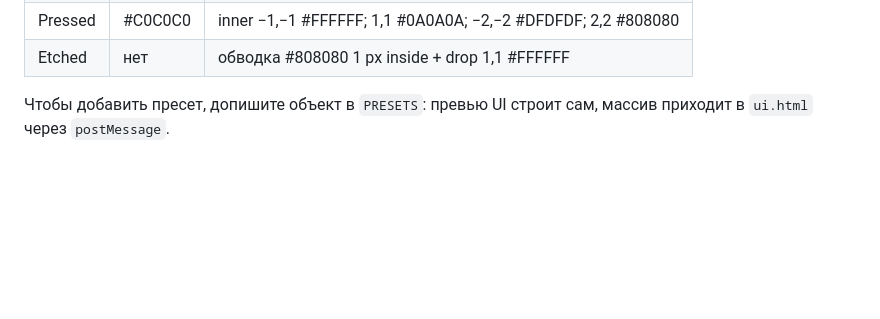
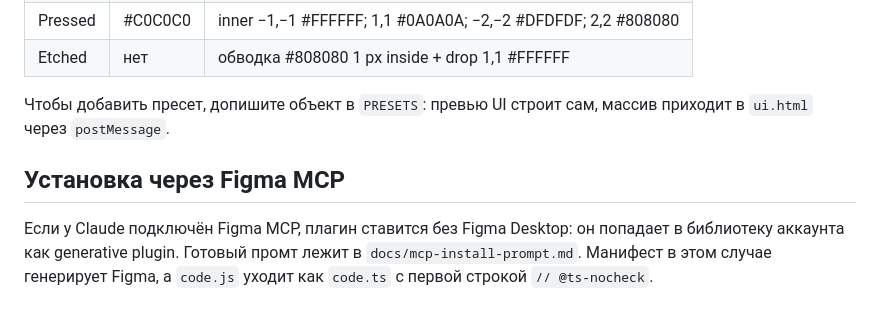
Before and after one commit to memutomori-commits/OldOsSytlizer, a Markdown page: README.md, the part around the change. GitHub-like rendering; blank space fills up the shorter version.

```diff
--- a/README.md
+++ b/README.md
@@ -43,3 +43,7 @@ Figma читает как есть.
 | Etched  | нет     | обводка #808080 1 px inside + drop 1,1 #FFFFFF                    |
 
 Чтобы добавить пресет, допишите объект в `PRESETS`: превью UI строит сам, массив приходит в `ui.html` через `postMessage`.
+
+## Установка через Figma MCP
+
+Если у Claude подключён Figma MCP, плагин ставится без Figma Desktop: он попадает в библиотеку аккаунта как generative plugin. Готовый промт лежит в `docs/mcp-install-prompt.md`. Манифест в этом случае генерирует Figma, а `code.js` уходит как `code.ts` с первой строкой `// @ts-nocheck`.
```
Also changed, not shown: docs/mcp-install-prompt.md (added, +31 -0 lines).
